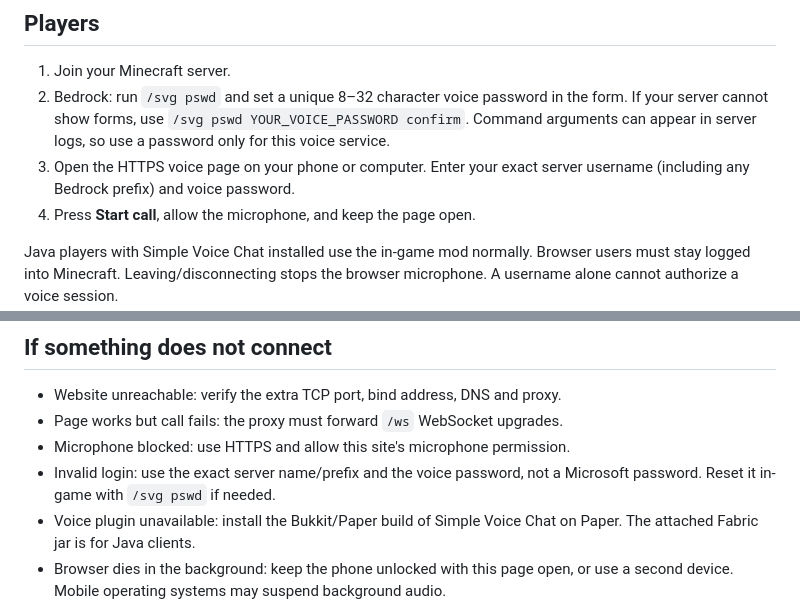
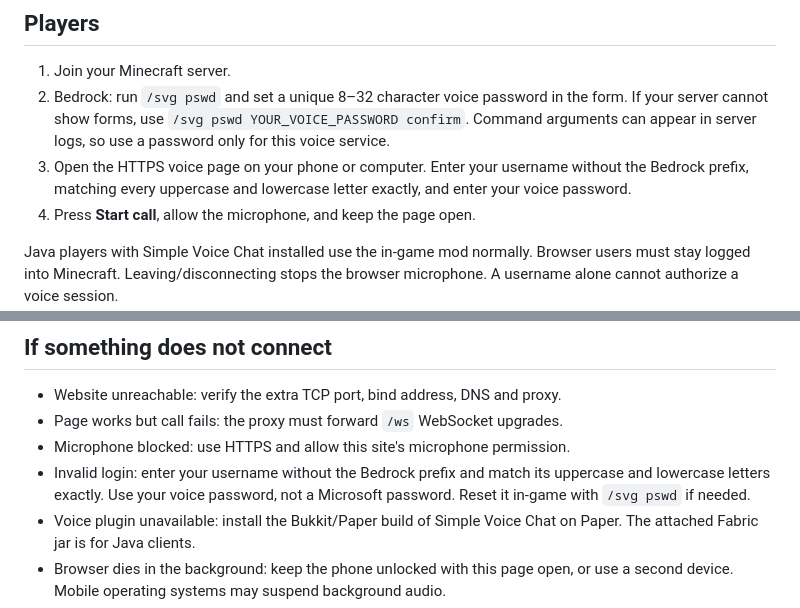
Before and after one commit to craftedkind54-netizen/crosstalk-bedrock-voice-bridge, a Markdown page: START-HERE.md, 2 parts joined by grey strips. Rendered like a GitHub page.

Commit message:
Correct website username instructions: no Bedrock prefix

```diff
--- a/START-HERE.md
+++ b/START-HERE.md
@@ -34,8 +34,9 @@ GitHub stores/builds the code; GitHub Pages cannot run this Java voice server.
    the form. If your server cannot show forms, use
    `/svg pswd YOUR_VOICE_PASSWORD confirm`. Command arguments can appear in
    server logs, so use a password only for this voice service.
-3. Open the HTTPS voice page on your phone or computer. Enter your exact
-   server username (including any Bedrock prefix) and voice password.
+3. Open the HTTPS voice page on your phone or computer. Enter your username
+   without the Bedrock prefix, matching every uppercase and lowercase letter
+   exactly, and enter your voice password.
 4. Press **Start call**, allow the microphone, and keep the page open.
 
 Java players with Simple Voice Chat installed use the in-game mod normally.
@@ -56,8 +57,9 @@ proximity; group settings can intentionally change who hears whom.
 - Website unreachable: verify the extra TCP port, bind address, DNS and proxy.
 - Page works but call fails: the proxy must forward `/ws` WebSocket upgrades.
 - Microphone blocked: use HTTPS and allow this site's microphone permission.
-- Invalid login: use the exact server name/prefix and the voice password,
-  not a Microsoft password. Reset it in-game with `/svg pswd` if needed.
+- Invalid login: enter your username without the Bedrock prefix and match its
+  uppercase and lowercase letters exactly. Use your voice password, not a
+  Microsoft password. Reset it in-game with `/svg pswd` if needed.
 - Voice plugin unavailable: install the Bukkit/Paper build of Simple Voice Chat
   on Paper. The attached Fabric jar is for Java clients.
 - Browser dies in the background: keep the phone unlocked with this page open,
```
